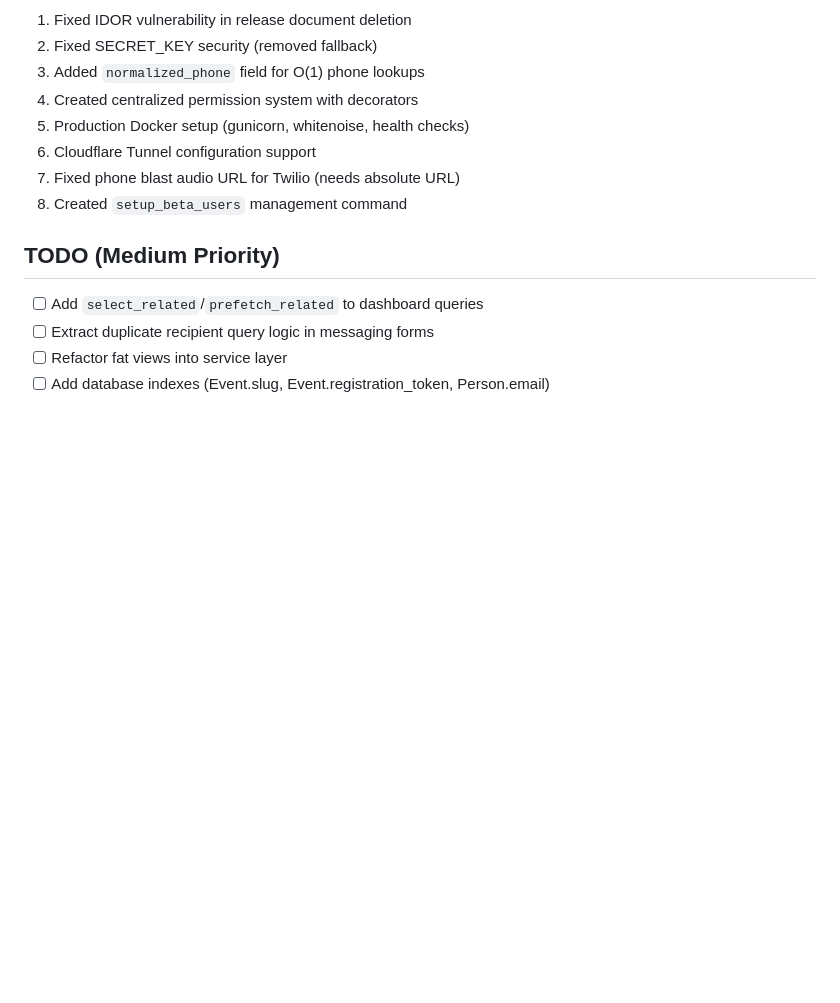
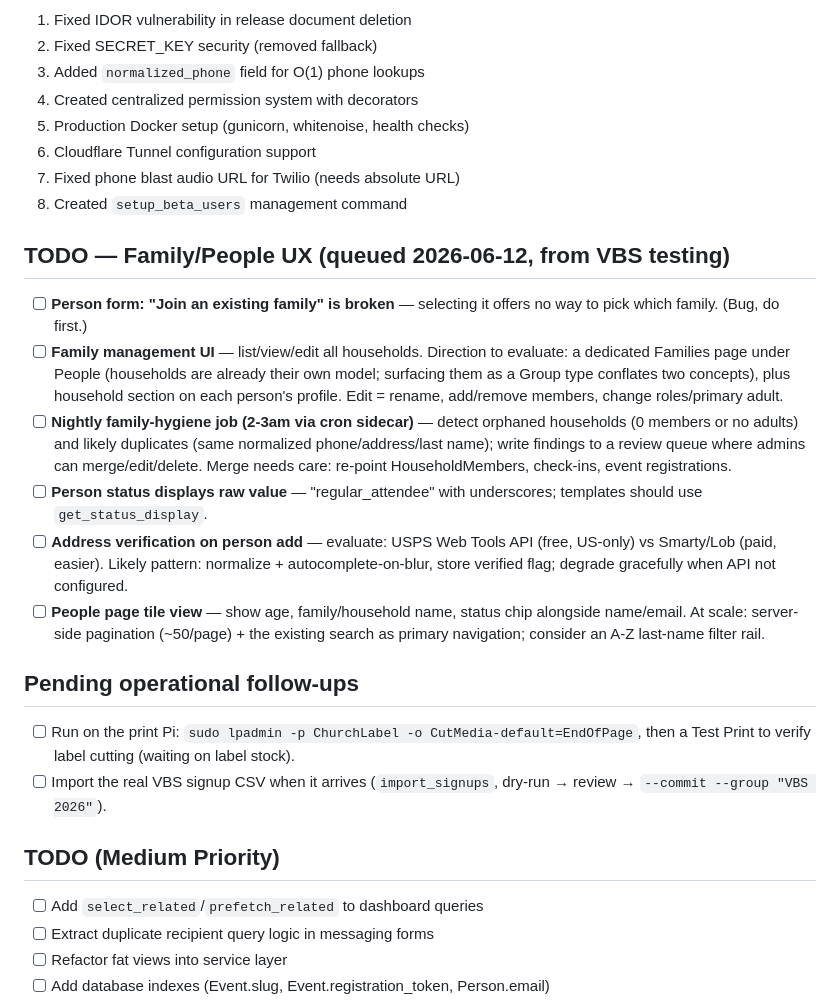
Before and after one commit to TheLVSQ/AnchorPoint, a Markdown page: CLAUDE.md, the part around the change. Rendered like a GitHub page; blank space fills up the shorter version.

Commit message:
docs: queue family/people UX backlog from VBS testing in CLAUDE.md
Co-Authored-By: Claude Opus 4.8 (1M context) <noreply@anthropic.com>

```diff
--- a/CLAUDE.md
+++ b/CLAUDE.md
@@ -155,6 +155,20 @@ Last session focused on:
 7. Fixed phone blast audio URL for Twilio (needs absolute URL)
 8. Created `setup_beta_users` management command
 
+## TODO — Family/People UX (queued 2026-06-12, from VBS testing)
+
+- [ ] **Person form: "Join an existing family" is broken** — selecting it offers no way to pick which family. (Bug, do first.)
+- [ ] **Family management UI** — list/view/edit all households. Direction to evaluate: a dedicated Families page under People (households are already their own model; surfacing them as a Group type conflates two concepts), plus household section on each person's profile. Edit = rename, add/remove members, change roles/primary adult.
+- [ ] **Nightly family-hygiene job (2-3am via cron sidecar)** — detect orphaned households (0 members or no adults) and likely duplicates (same normalized phone/address/last name); write findings to a review queue where admins can merge/edit/delete. Merge needs care: re-point HouseholdMembers, check-ins, event registrations.
+- [ ] **Person status displays raw value** — "regular_attendee" with underscores; templates should use `get_status_display`.
+- [ ] **Address verification on person add** — evaluate: USPS Web Tools API (free, US-only) vs Smarty/Lob (paid, easier). Likely pattern: normalize + autocomplete-on-blur, store verified flag; degrade gracefully when API not configured.
+- [ ] **People page tile view** — show age, family/household name, status chip alongside name/email. At scale: server-side pagination (~50/page) + the existing search as primary navigation; consider an A-Z last-name filter rail.
+
+## Pending operational follow-ups
+
+- [ ] Run on the print Pi: `sudo lpadmin -p ChurchLabel -o CutMedia-default=EndOfPage`, then a Test Print to verify label cutting (waiting on label stock).
+- [ ] Import the real VBS signup CSV when it arrives (`import_signups`, dry-run → review → `--commit --group "VBS 2026"`).
+
 ## TODO (Medium Priority)
 
 - [ ] Add `select_related`/`prefetch_related` to dashboard queries
```
